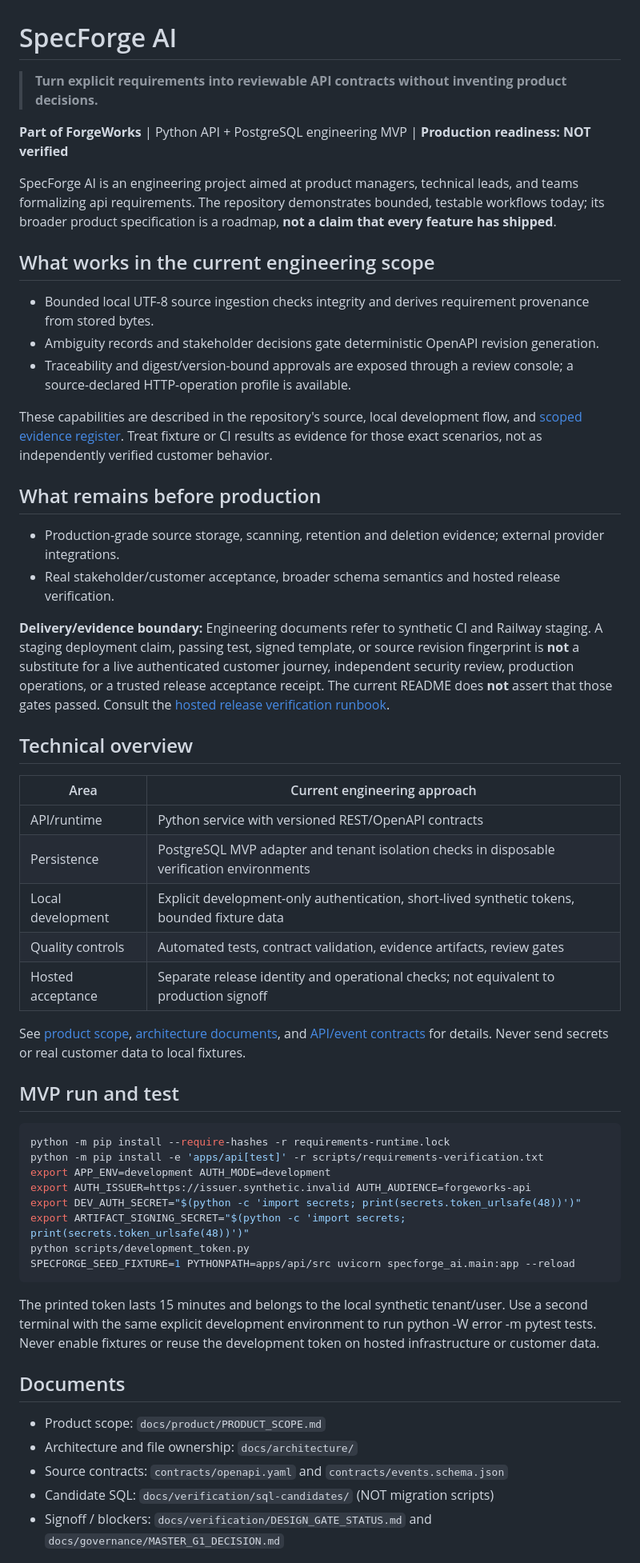
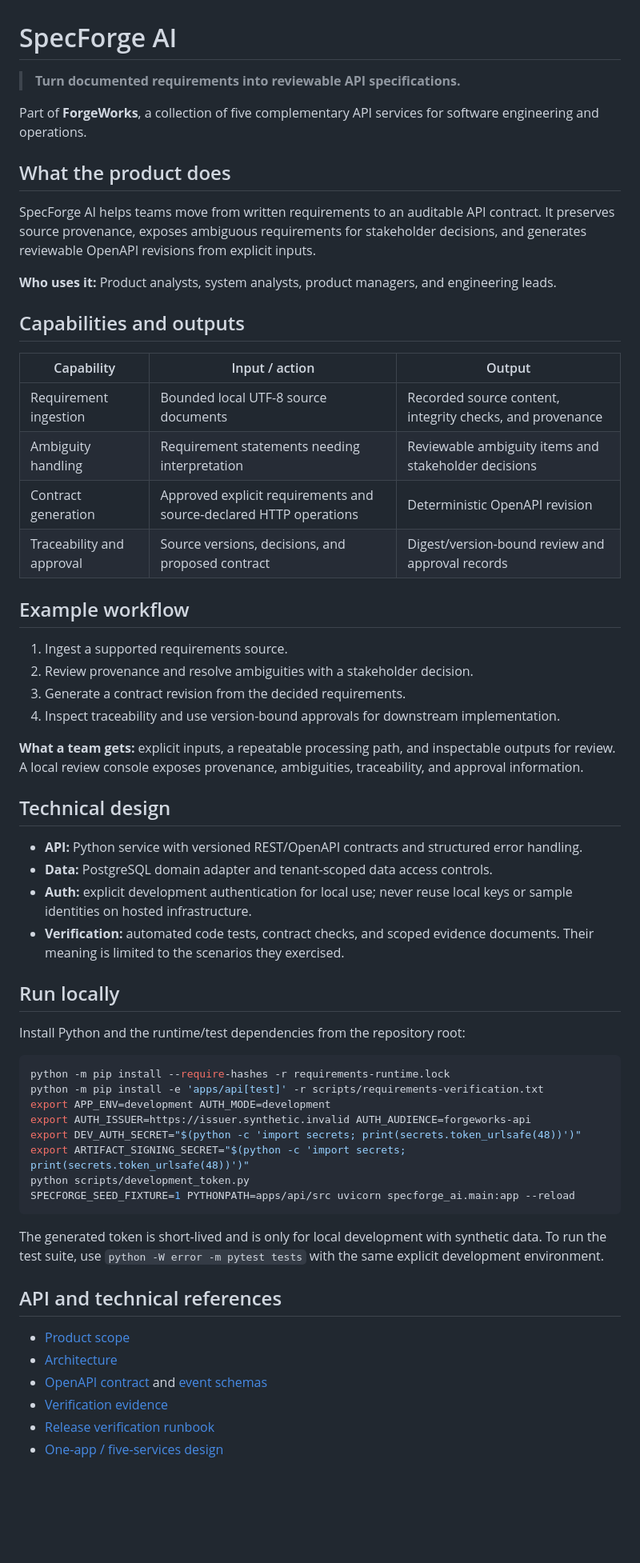
Before and after one commit to ivan-agentic-labs/forgeworks-specforge-ai, a Markdown page: README.md, the part around one of its changes. Shown at 80% size. Rendered like a GitHub page; blank space fills up the shorter version.

Commit message:
docs: present implemented product capabilities and outputs

````diff
--- a/README.md
+++ b/README.md
@@ -1,39 +1,43 @@
 # SpecForge AI
 
-> **Turn explicit requirements into reviewable API contracts without inventing product decisions.**
+> **Turn documented requirements into reviewable API specifications.**
 
-**Part of ForgeWorks** | Python API + PostgreSQL engineering MVP | **Production readiness: NOT verified**
+Part of **ForgeWorks**, a collection of five complementary API services for software engineering and operations.
 
-SpecForge AI is an engineering project aimed at product managers, technical leads, and teams formalizing api requirements. The repository demonstrates bounded, testable workflows today; its broader product specification is a roadmap, **not a claim that every feature has shipped**.
+## What the product does
 
-## What works in the current engineering scope
+SpecForge AI helps teams move from written requirements to an auditable API contract. It preserves source provenance, exposes ambiguous requirements for stakeholder decisions, and generates reviewable OpenAPI revisions from explicit inputs.
 
-- Bounded local UTF-8 source ingestion checks integrity and derives requirement provenance from stored bytes.
-- Ambiguity records and stakeholder decisions gate deterministic OpenAPI revision generation.
-- Traceability and digest/version-bound approvals are exposed through a review console; a source-declared HTTP-operation profile is available.
+**Who uses it:** Product analysts, system analysts, product managers, and engineering leads.
 
-These capabilities are described in the repository's source, local development flow, and [scoped evidence register](docs/verification/CURRENT_GATE_EVIDENCE.md). Treat fixture or CI results as evidence for those exact scenarios, not as independently verified customer behavior.
+## Capabilities and outputs
 
-## What remains before production
+| Capability | Input / action | Output |
+| --- | --- | --- |
+| Requirement ingestion | Bounded local UTF-8 source documents | Recorded source content, integrity checks, and provenance |
+| Ambiguity handling | Requirement statements needing interpretation | Reviewable ambiguity items and stakeholder decisions |
+| Contract generation | Approved explicit requirements and source-declared HTTP operations | Deterministic OpenAPI revision |
+| Traceability and approval | Source versions, decisions, and proposed contract | Digest/version-bound review and approval records |
 
-- Production-grade source storage, scanning, retention and deletion evidence; external provider integrations.
-- Real stakeholder/customer acceptance, broader schema semantics and hosted release verification.
+## Example workflow
 
-**Delivery/evidence boundary:** Engineering documents refer to synthetic CI and Railway staging. A staging deployment claim, passing test, signed template, or source revision fingerprint is **not** a substitute for a live authenticated customer journey, independent security review, production operations, or a trusted release acceptance receipt. The current README does **not** assert that those gates passed. Consult the [hosted release verification runbook](ops/runbooks/RUNTIME_RELEASE_VERIFICATION.md).
+1. Ingest a supported requirements source.
+2. Review provenance and resolve ambiguities with a stakeholder decision.
+3. Generate a contract revision from the decided requirements.
+4. Inspect traceability and use version-bound approvals for downstream implementation.
 
-## Technical overview
+**What a team gets:** explicit inputs, a repeatable processing path, and inspectable outputs for review. A local review console exposes provenance, ambiguities, traceability, and approval information.
 
-| Area | Current engineering approach |
-| --- | --- |
-| API/runtime | Python service with versioned REST/OpenAPI contracts |
-| Persistence | PostgreSQL MVP adapter and tenant isolation checks in disposable verification environments |
-| Local development | Explicit development-only authentication, short-lived synthetic tokens, bounded fixture data |
-| Quality controls | Automated tests, contract validation, evidence artifacts, review gates |
-| Hosted acceptance | Separate release identity and operational checks; not equivalent to production signoff |
+## Technical design
 
-See [product scope](docs/product/PRODUCT_SCOPE.md), [architecture documents](docs/architecture/), and [API/event contracts](contracts/openapi.yaml) for details. Never send secrets or real customer data to local fixtures.
+- **API:** Python service with versioned REST/OpenAPI contracts and structured error handling.
+- **Data:** PostgreSQL domain adapter and tenant-scoped data access controls.
+- **Auth:** explicit development authentication for local use; never reuse local keys or sample identities on hosted infrastructure.
+- **Verification:** automated code tests, contract checks, and scoped evidence documents. Their meaning is limited to the scenarios they exercised.
 
-## MVP run and test
+## Run locally
+
+Install Python and the runtime/test dependencies from the repository root:
 
 ```bash
 python -m pip install --require-hashes -r requirements-runtime.lock
@@ -46,13 +50,14 @@ python scripts/development_token.py
 SPECFORGE_SEED_FIXTURE=1 PYTHONPATH=apps/api/src uvicorn specforge_ai.main:app --reload
 ```
 
-The printed token lasts 15 minutes and belongs to the local synthetic tenant/user. Use a second terminal with the same explicit development environment to run python -W error -m pytest tests. Never enable fixtures or reuse the development token on hosted infrastructure or customer data.
+The generated token is short-lived and is only for local development with synthetic data. To run the test suite, use `python -W error -m pytest tests` with the same explicit development environment.
 
+## API and technical references
 
-## Documents
-- Product scope: `docs/product/PRODUCT_SCOPE.md`
-- Architecture and file ownership: `docs/architecture/`
-- Source contracts: `contracts/openapi.yaml` and `contracts/events.schema.json`
-- Candidate SQL: `docs/verification/sql-candidates/` (NOT migration scripts)
-- Signoff / blockers: `docs/verification/DESIGN_GATE_STATUS.md` and `docs/governance/MASTER_G1_DECISION.md`
+- [Product scope](docs/product/PRODUCT_SCOPE.md)
+- [Architecture](docs/architecture/)
+- [OpenAPI contract](contracts/openapi.yaml) and [event schemas](contracts/events.schema.json)
+- [Verification evidence](docs/verification/CURRENT_GATE_EVIDENCE.md)
+- [Release verification runbook](ops/runbooks/RUNTIME_RELEASE_VERIFICATION.md)
+- [One-app / five-services design](docs/platform/ONE_APP_FIVE_SERVICES.md)
 
````
Also changed, not shown: other parts of README.md (+9 -55 lines).
